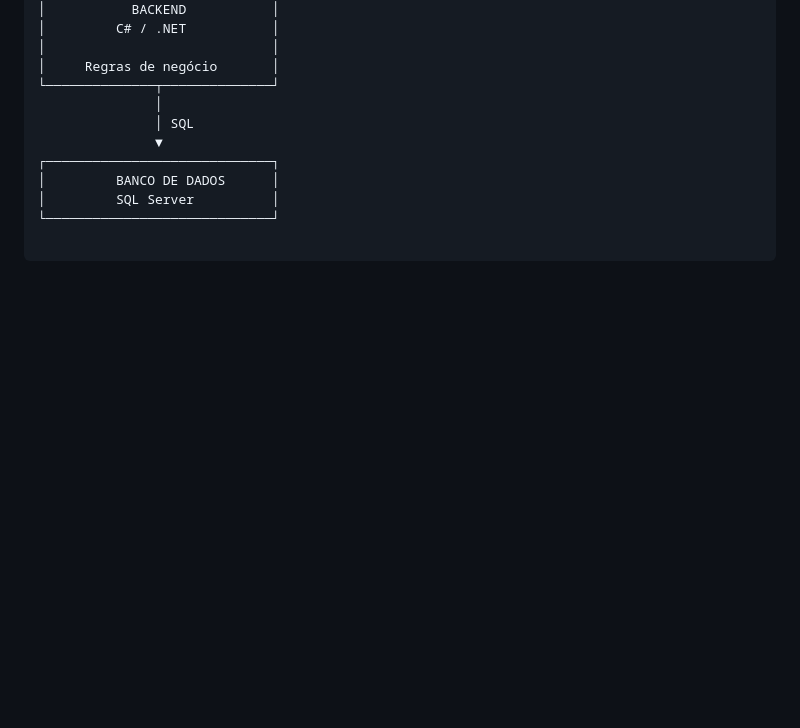
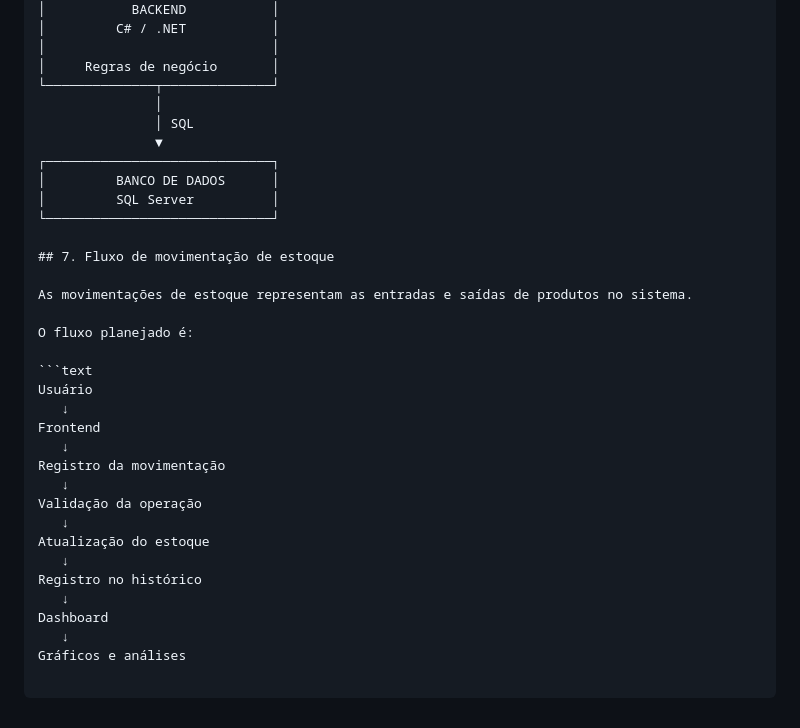
Before and after one commit to Thais-Mainardes/Smart-stock-manager, a Markdown page: Docs/arquitetura.md, the part around the change. Drawn GitHub-style; blank space fills up the shorter version.

Commit message:
docs: documenta fluxo de movimentação em estoque

````diff
--- a/Docs/arquitetura.md
+++ b/Docs/arquitetura.md
@@ -188,3 +188,26 @@ O Smart Stock Manager será desenvolvido utilizando uma arquitetura em camadas,
 │         BANCO DE DADOS      │
 │         SQL Server          │
 └─────────────────────────────┘
+
+## 7. Fluxo de movimentação de estoque
+
+As movimentações de estoque representam as entradas e saídas de produtos no sistema.
+
+O fluxo planejado é:
+
+```text
+Usuário
+   ↓
+Frontend
+   ↓
+Registro da movimentação
+   ↓
+Validação da operação
+   ↓
+Atualização do estoque
+   ↓
+Registro no histórico
+   ↓
+Dashboard
+   ↓
+Gráficos e análises
````
